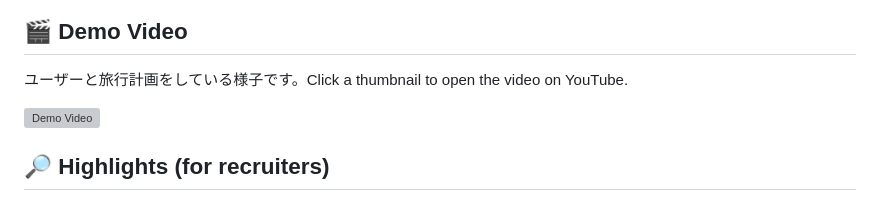
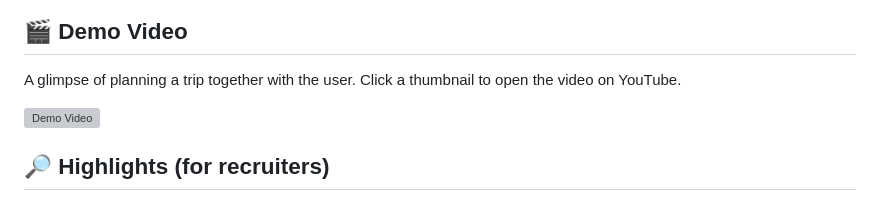
Before and after one commit to kota-kawa/yorozu_madoguchi, a Markdown page: README.md, the part around the change. Rendered like a GitHub page; grey boxes are pictures that could not be loaded.

Commit message:
英語版の修正

```diff
--- a/README.md
+++ b/README.md
@@ -20,7 +20,7 @@
 
 ## 🎬 Demo Video
 
-ユーザーと旅行計画をしている様子です。Click a thumbnail to open the video on YouTube.
+A glimpse of planning a trip together with the user. Click a thumbnail to open the video on YouTube.
 
 <a href="https://youtu.be/g3DgbxYkKDw">
   <img src="https://img.youtube.com/vi/g3DgbxYkKDw/hqdefault.jpg" alt="Demo Video" width="100%">
```
